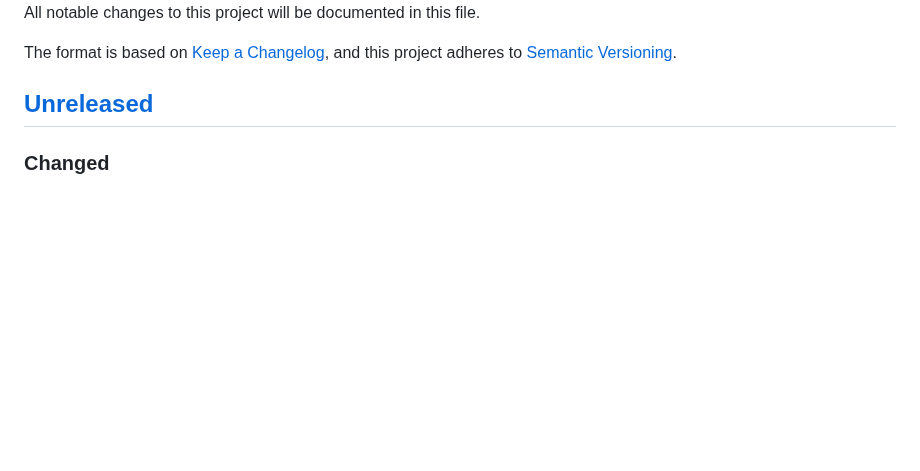
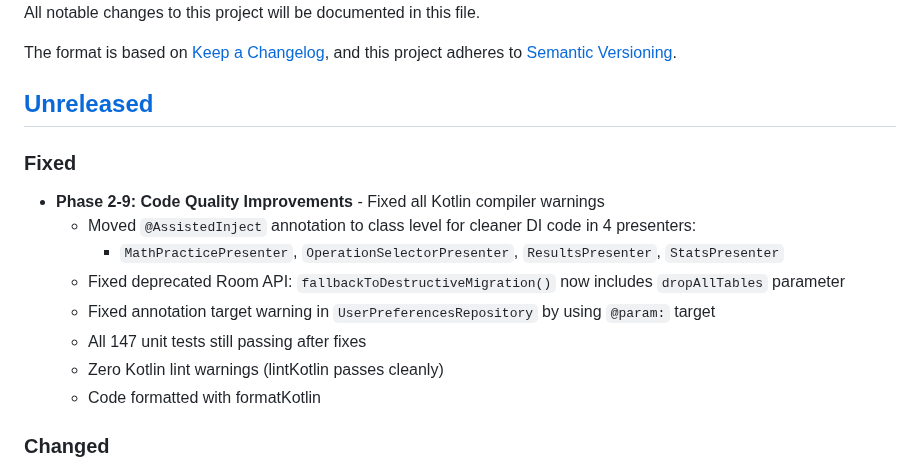
Before and after one commit to hossain-khan/kids-math-tutor, a Markdown page: CHANGELOG.md, the part around the change. GitHub-like rendering; blank space fills up the shorter version.

Commit message:
Complete Phase 2-9 automated testing with comprehensive report
- All 147 unit tests passing (100% pass rate)
- Fixed all 6 Kotlin compiler warnings
- Zero Kotlin lint errors
- Code formatted and clean
- Created comprehensive test report documenting all test results
- Updated CHANGELOG with code quality improvements
- Identified manual testing tasks for device/emulator verification

Co-authored-by: hossain-khan <99822+hossain-khan@users.noreply.github.com>

```diff
--- a/CHANGELOG.md
+++ b/CHANGELOG.md
@@ -6,6 +6,16 @@ The format is based on [Keep a Changelog](https://keepachangelog.com/en/1.1.0/),
 and this project adheres to [Semantic Versioning](https://semver.org/spec/v2.0.0.html).
 
 ## [Unreleased]
+
+### Fixed
+- **Phase 2-9: Code Quality Improvements** - Fixed all Kotlin compiler warnings
+  - Moved `@AssistedInject` annotation to class level for cleaner DI code in 4 presenters:
+    - `MathPracticePresenter`, `OperationSelectorPresenter`, `ResultsPresenter`, `StatsPresenter`
+  - Fixed deprecated Room API: `fallbackToDestructiveMigration()` now includes `dropAllTables` parameter
+  - Fixed annotation target warning in `UserPreferencesRepository` by using `@param:` target
+  - All 147 unit tests still passing after fixes
+  - Zero Kotlin lint warnings (lintKotlin passes cleanly)
+  - Code formatted with formatKotlin
 
 ### Changed
 - **Phase 2-8: Navigation Flow Updates** - Updated app navigation for improved user flow
```
